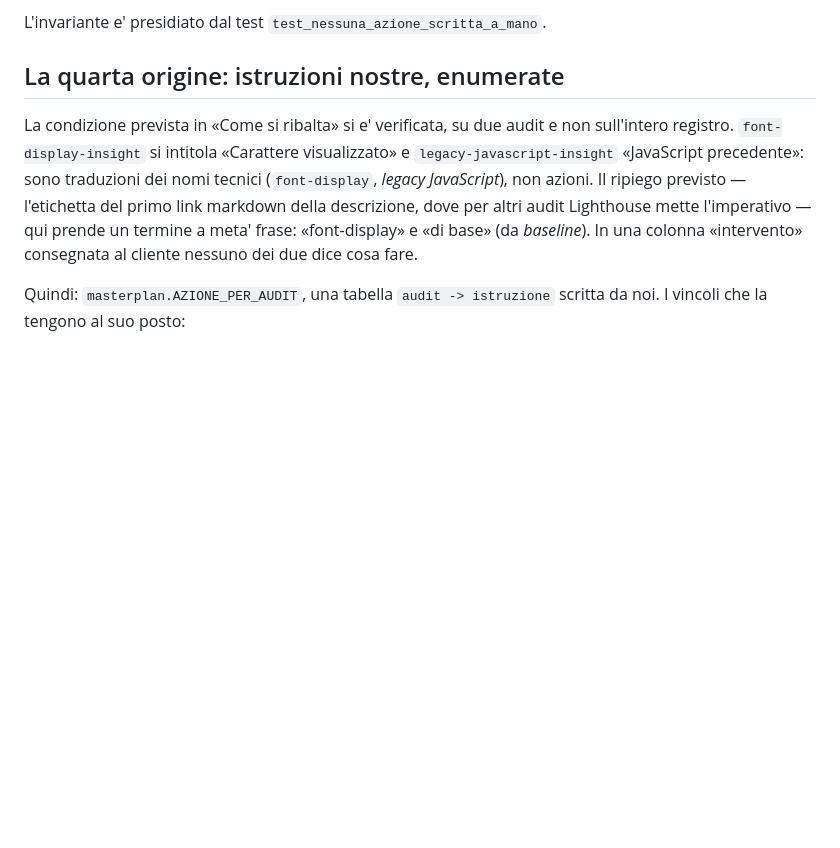
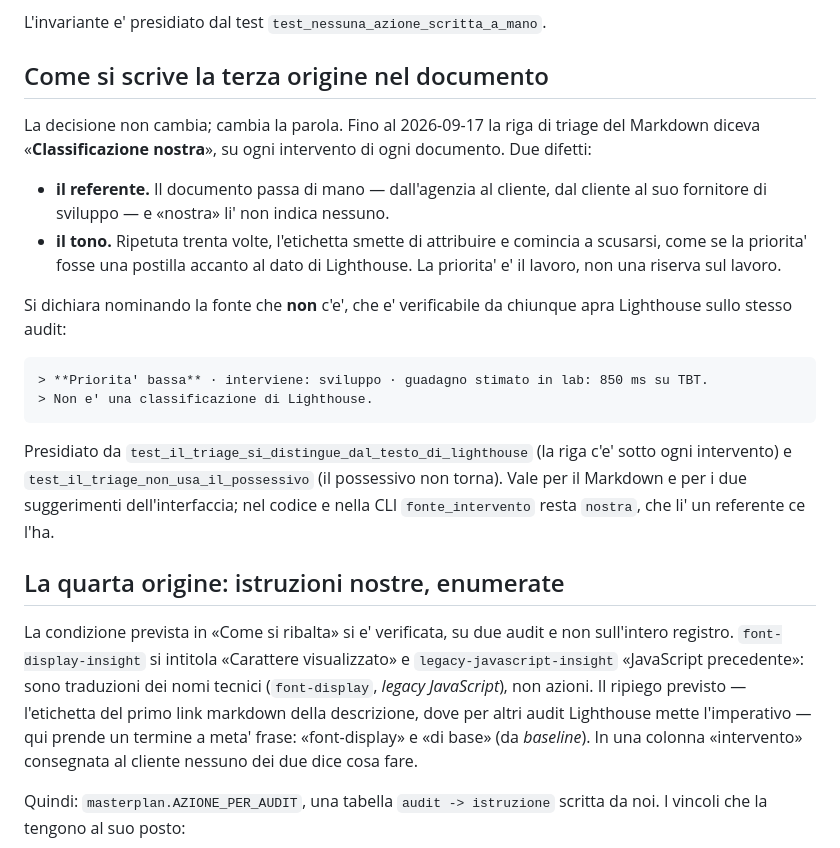
Before and after one commit to alefantini96-seo/speed-test, a Markdown page: docs/adr/004-testo-da-lighthouse.md, the part around the change. GitHub-like rendering; blank space fills up the shorter version.

Commit message:
ADR-004: come si scrive la terza origine, dopo che ha smesso di dire «nostra»
Il codice e' gia' dentro 73d350e, insieme a cose che non c'entrano: la riga di
triage del Markdown, i due suggerimenti dell'interfaccia, l'esempio rigenerato e
tre test. Qui c'e' il perche', che in quel commit non e' scritto da nessuna parte.

La decisione dell'ADR non cambia: chi legge deve poter dire, riga per riga, che
cosa viene dalla misurazione e che cosa e' stato deciso. Cambia la parola con cui
la terza origine si dichiara.

«**Classificazione nostra**» compariva su ogni intervento di ogni documento, e
aveva due difetti. Il referente: il documento passa di mano — dall'agenzia al
cliente, dal cliente al suo fornitore di sviluppo — e li' «nostra» non indica
nessuno. Il tono: ripetuta trenta volte, l'etichetta smette di attribuire e
comincia a scusarsi, come se la priorita' fosse una postilla accanto al dato di
Lighthouse. La priorita' e' il lavoro, non una riserva sul lavoro.

Adesso si nomina la fonte che **non** c'e', che chiunque puo' verificare aprendo
Lighthouse sullo stesso audit:

    > **Priorita' bassa** · interviene: sviluppo · guadagno stimato in lab: 850 ms su TBT.
    > Non e' una classificazione di Lighthouse.

Nel codice e nella CLI `fonte_intervento` resta `nostra`: li' un referente ce
l'ha, ed e' chi mantiene il tool.

541 prove. Trenta interventi nell'esempio, trenta righe di triage.

Co-Authored-By: Claude Opus 5 <noreply@anthropic.com>

```diff
--- a/docs/adr/004-testo-da-lighthouse.md
+++ b/docs/adr/004-testo-da-lighthouse.md
@@ -46,6 +46,29 @@ e il report dichiara quale:
    sotto. Enumerata per audit, limitata a una cella, dichiarata riga per riga.
 
 L'invariante e' presidiato dal test `test_nessuna_azione_scritta_a_mano`.
+
+## Come si scrive la terza origine nel documento
+
+La decisione non cambia; cambia la parola. Fino al 2026-09-17 la riga di triage
+del Markdown diceva «**Classificazione nostra**», su ogni intervento di ogni
+documento. Due difetti:
+
+- **il referente.** Il documento passa di mano — dall'agenzia al cliente, dal
+  cliente al suo fornitore di sviluppo — e «nostra» li' non indica nessuno.
+- **il tono.** Ripetuta trenta volte, l'etichetta smette di attribuire e comincia
+  a scusarsi, come se la priorita' fosse una postilla accanto al dato di
+  Lighthouse. La priorita' e' il lavoro, non una riserva sul lavoro.
+
+Si dichiara nominando la fonte che **non** c'e', che e' verificabile da chiunque
+apra Lighthouse sullo stesso audit:
+
+    > **Priorita' bassa** · interviene: sviluppo · guadagno stimato in lab: 850 ms su TBT.
+    > Non e' una classificazione di Lighthouse.
+
+Presidiato da `test_il_triage_si_distingue_dal_testo_di_lighthouse` (la riga c'e'
+sotto ogni intervento) e `test_il_triage_non_usa_il_possessivo` (il possessivo non
+torna). Vale per il Markdown e per i due suggerimenti dell'interfaccia; nel codice
+e nella CLI `fonte_intervento` resta `nostra`, che li' un referente ce l'ha.
 
 ## La quarta origine: istruzioni nostre, enumerate
 
```
